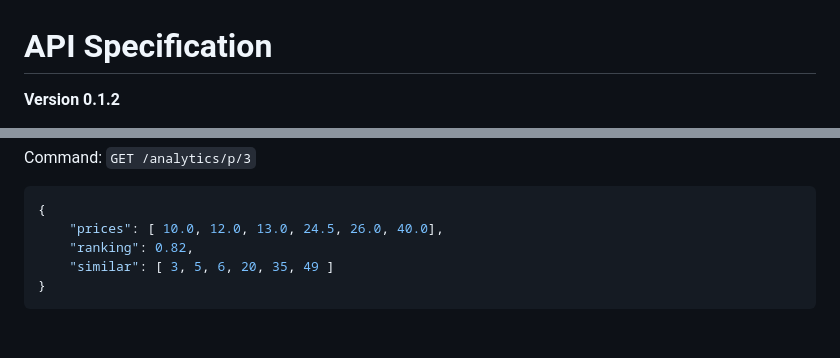
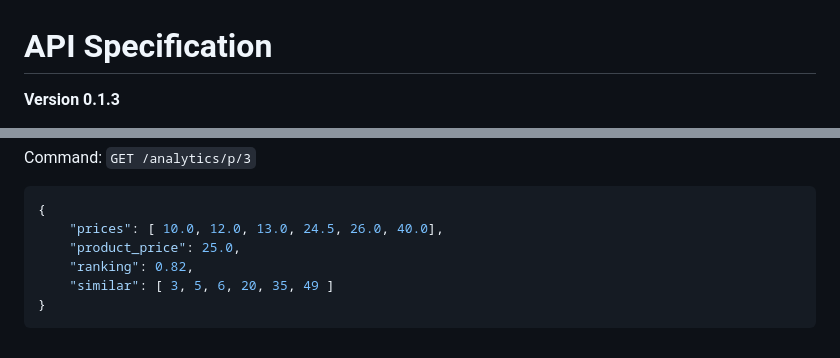
Before and after one commit to shotnothing/TeamPower8, a Markdown page: docs/API.md, 2 parts joined by grey strips. Drawn GitHub-style.

````diff
--- a/docs/API.md
+++ b/docs/API.md
@@ -2,5 +2,5 @@
 
 
 # API Specification
-**Version 0.1.2**
+**Version 0.1.3**
 
@@ -190,6 +190,7 @@ Command: `GET /analytics/p/3`
 ```json
 {
 	"prices": [ 10.0, 12.0, 13.0, 24.5, 26.0, 40.0],
+	"product_price": 25.0,
 	"ranking": 0.82,
 	"similar": [ 3, 5, 6, 20, 35, 49 ]
 }
````
Also changed, not shown: other parts of docs/API.md (+1 -1 lines).
